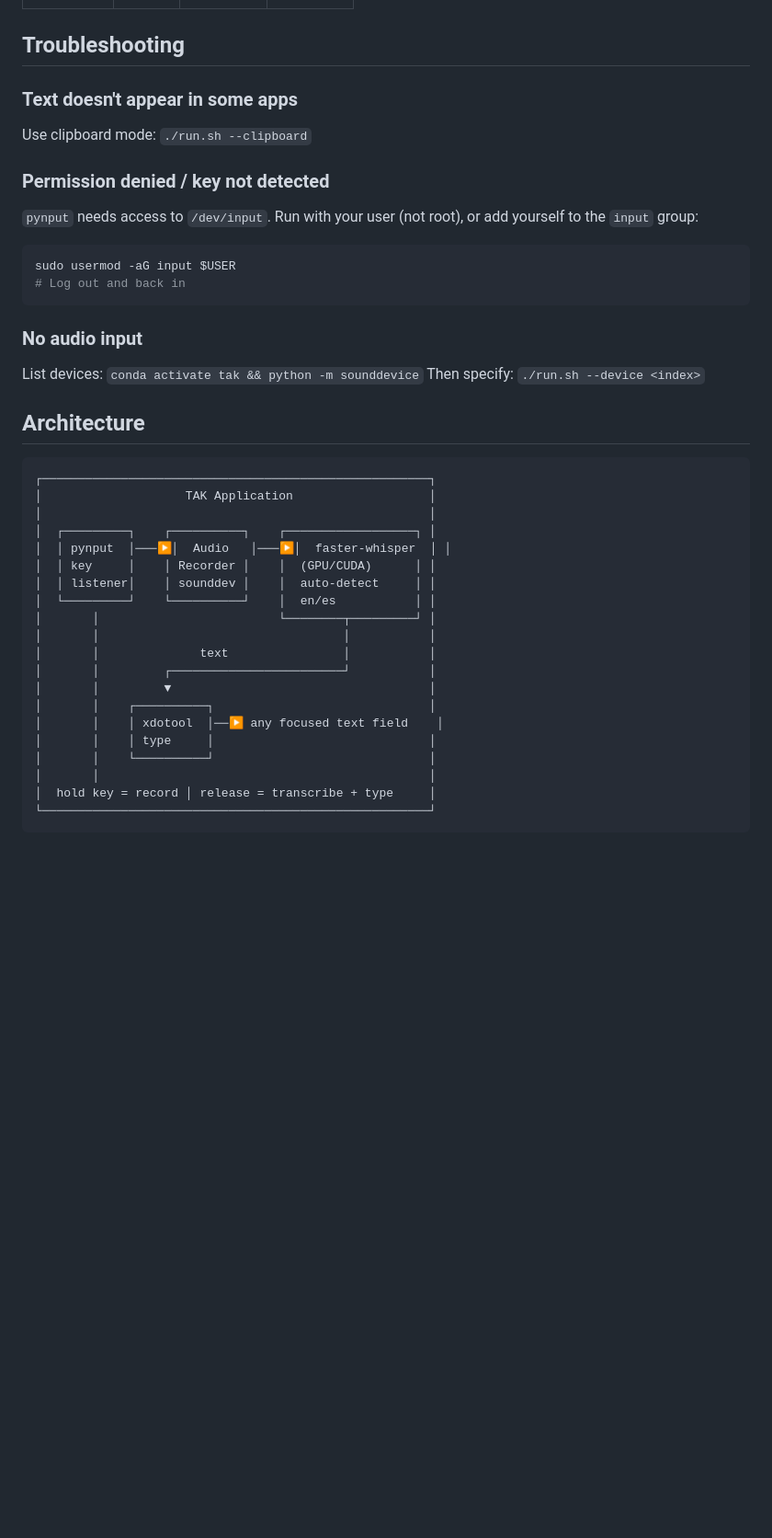
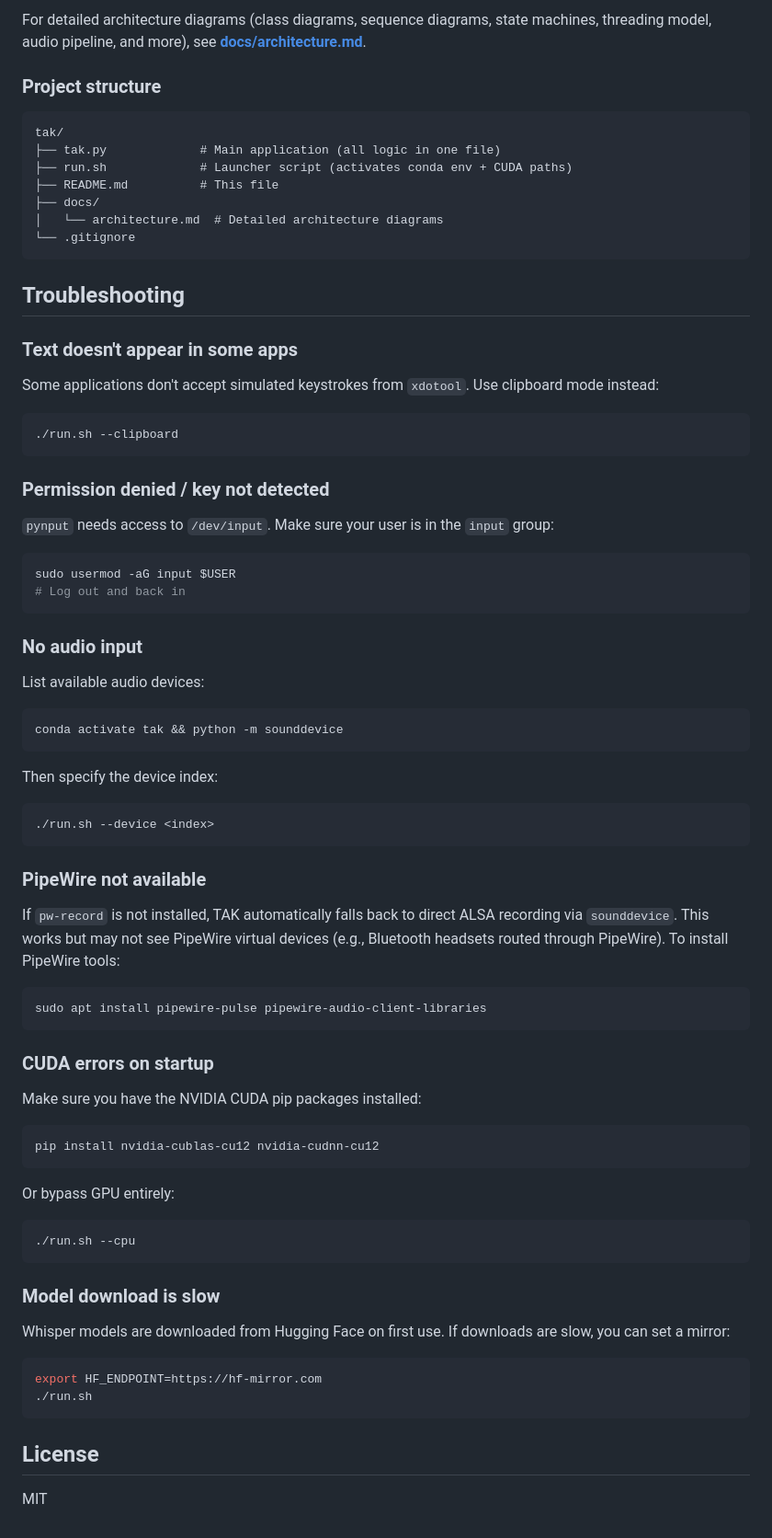
Before and after one commit to lchonkan/tak, a Markdown page: README.md, the part around one of its changes. Shown at 92% size. Drawn GitHub-style; blank space fills up the shorter version.

````diff
--- a/README.md
+++ b/README.md
@@ -71,41 +142,81 @@ scroll_lock, pause, insert, f1–f12, caps_lock
+For detailed architecture diagrams (class diagrams, sequence diagrams, state machines, threading model, audio pipeline, and more), see **[docs/architecture.md](docs/architecture.md)**.
+
+### Project structure
+
+```
+tak/
+├── tak.py             # Main application (all logic in one file)
+├── run.sh             # Launcher script (activates conda env + CUDA paths)
+├── README.md          # This file
+├── docs/
+│   └── architecture.md  # Detailed architecture diagrams
+└── .gitignore
+```
 
 ## Troubleshooting
 
 ### Text doesn't appear in some apps
-Use clipboard mode: `./run.sh --clipboard`
+
+Some applications don't accept simulated keystrokes from `xdotool`. Use clipboard mode instead:
+
+```bash
+./run.sh --clipboard
+```
 
 ### Permission denied / key not detected
-`pynput` needs access to `/dev/input`. Run with your user (not root), or add yourself to the `input` group:
+
+`pynput` needs access to `/dev/input`. Make sure your user is in the `input` group:
+
 ```bash
 sudo usermod -aG input $USER
 # Log out and back in
 ```
 
 ### No audio input
-List devices: `conda activate tak && python -m sounddevice`
-Then specify: `./run.sh --device <index>`
 
-## Architecture
+List available audio devices:
 
+```bash
+conda activate tak && python -m sounddevice
 ```
-┌──────────────────────────────────────────────────────┐
-│                    TAK Application                   │
-│                                                      │
-│  ┌─────────┐    ┌──────────┐    ┌──────────────────┐ │
-│  │ pynput  │───▶│  Audio   │───▶│  faster-whisper  │ │
-│  │ key     │    │ Recorder │    │  (GPU/CUDA)      │ │
-│  │ listener│    │ sounddev │    │  auto-detect     │ │
-│  └─────────┘    └──────────┘    │  en/es           │ │
-│       │                         └────────┬─────────┘ │
-│       │                                  │           │
-│       │              text                │           │
-│       │         ┌────────────────────────┘           │
-│       │         ▼                                    │
-│       │    ┌──────────┐                              │
-│       │    │ xdotool  │──▶ any focused text field    │
-│       │    │ type     │                              │
-│       │    └──────────┘                              │
-│       │                                              │
-│  hold key = record │ release = transcribe + type     │
-└──────────────────────────────────────────────────────┘
+
+Then specify the device index:
+
+```bash
+./run.sh --device <index>
 ```
+
+### PipeWire not available
+
+If `pw-record` is not installed, TAK automatically falls back to direct ALSA recording via `sounddevice`. This works but may not see PipeWire virtual devices (e.g., Bluetooth headsets routed through PipeWire). To install PipeWire tools:
+
+```bash
+sudo apt install pipewire-pulse pipewire-audio-client-libraries
+```
+
+### CUDA errors on startup
+
+Make sure you have the NVIDIA CUDA pip packages installed:
+
+```bash
+pip install nvidia-cublas-cu12 nvidia-cudnn-cu12
+```
+
+Or bypass GPU entirely:
+
+```bash
+./run.sh --cpu
+```
+
+### Model download is slow
+
+Whisper models are downloaded from Hugging Face on first use. If downloads are slow, you can set a mirror:
+
+```bash
+export HF_ENDPOINT=https://hf-mirror.com
+./run.sh
+```
+
+## License
+
+MIT
````
Also changed, not shown: other parts of README.md (+88 -17 lines), docs/architecture.md (added, +389 -0 lines).
